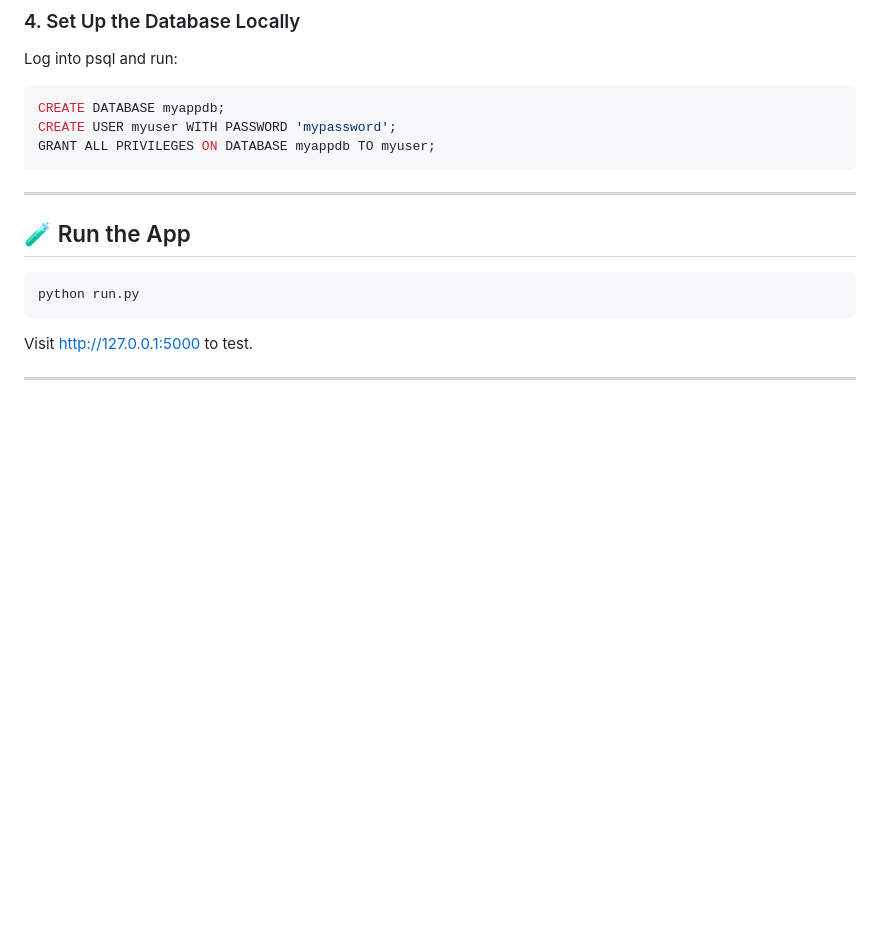
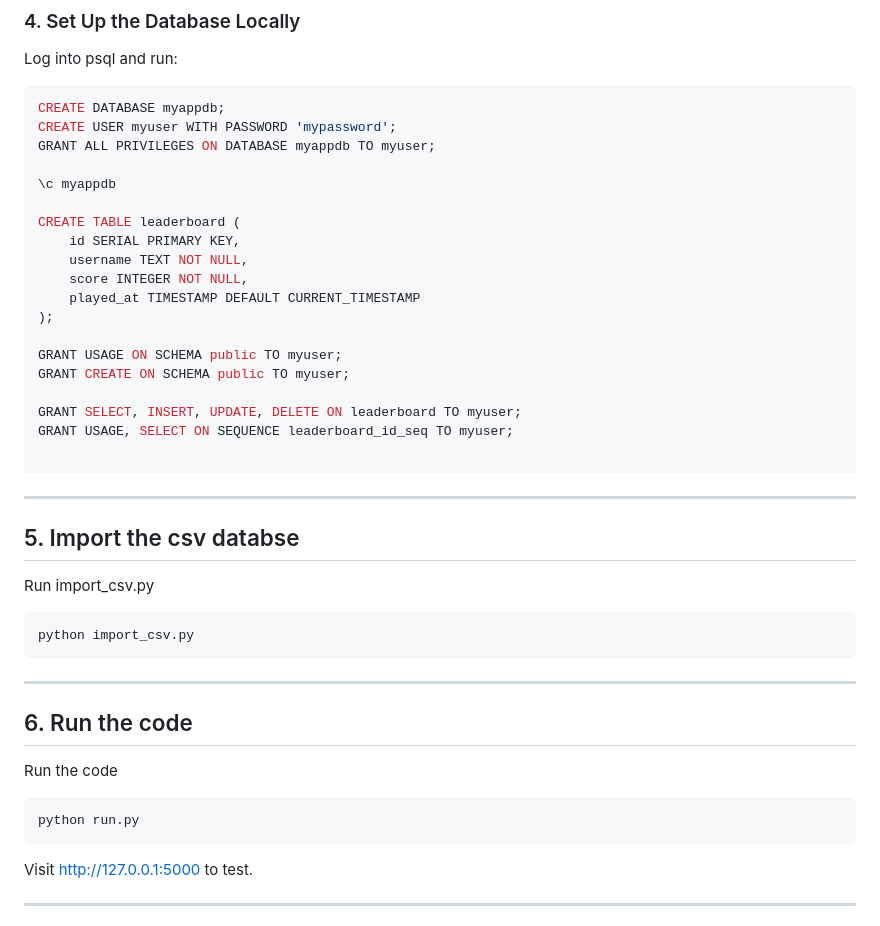
Before and after one commit to Alfemil99/IMDBQuiz, a Markdown page: README.md, the part around the change. Drawn GitHub-style; blank space fills up the shorter version.

Commit message:
Update README.md
Tilføjet ekstra steps i SQL shell, til myappdb og leaderboard

````diff
--- a/README.md
+++ b/README.md
@@ -51,15 +51,43 @@ Log into psql and run:
 CREATE DATABASE myappdb;
 CREATE USER myuser WITH PASSWORD 'mypassword';
 GRANT ALL PRIVILEGES ON DATABASE myappdb TO myuser;
+
+\c myappdb
+
+CREATE TABLE leaderboard (
+    id SERIAL PRIMARY KEY,
+    username TEXT NOT NULL,
+    score INTEGER NOT NULL,
+    played_at TIMESTAMP DEFAULT CURRENT_TIMESTAMP
+);
+
+GRANT USAGE ON SCHEMA public TO myuser;
+GRANT CREATE ON SCHEMA public TO myuser;
+
+GRANT SELECT, INSERT, UPDATE, DELETE ON leaderboard TO myuser;
+GRANT USAGE, SELECT ON SEQUENCE leaderboard_id_seq TO myuser;
+
 ```
 
 ---
 
-## 🧪 Run the App
+## 5. Import the csv databse
+
+Run import_csv.py
+
+```bash
+python import_csv.py
+```
+---
+
+## 6. Run the code
+
+Run the code
 
 ```bash
 python run.py
 ```
+
 
 Visit [http://127.0.0.1:5000](http://127.0.0.1:5000) to test.
 
````
